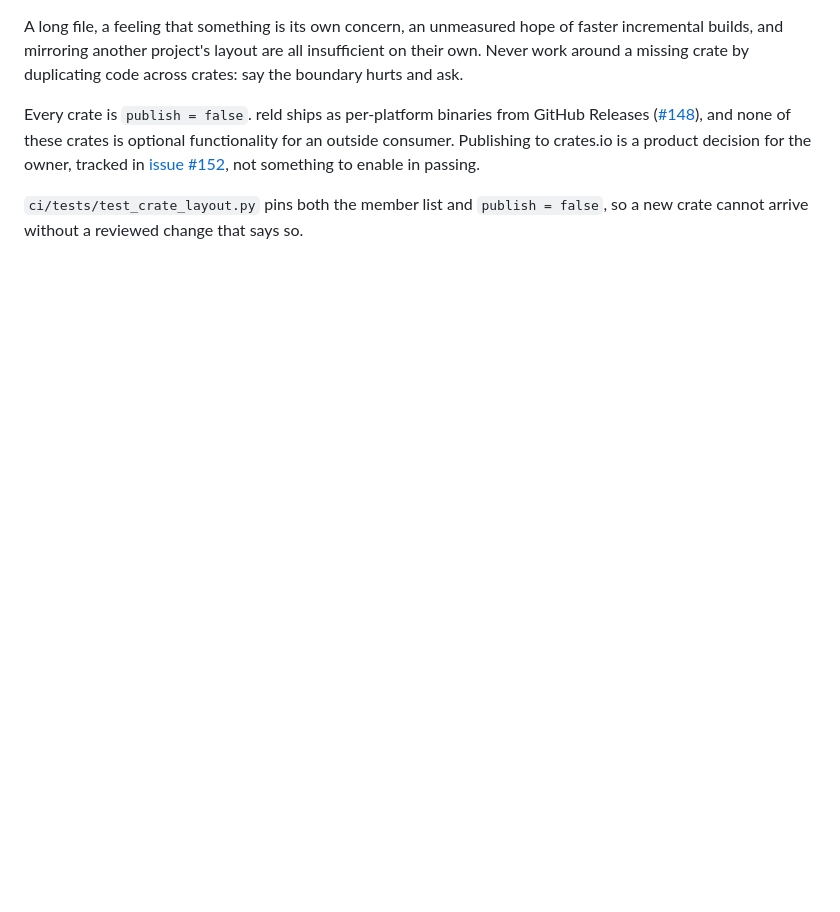
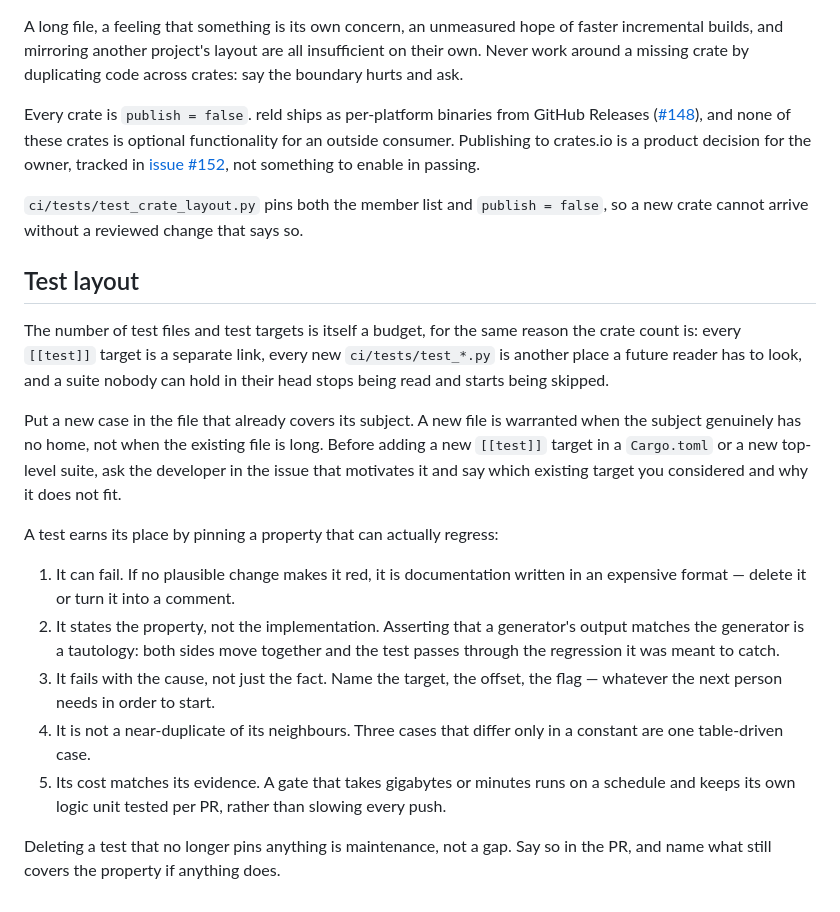
Before and after one commit to zackees/reld, a Markdown page: AGENTS.md, the part around the change. GitHub-like rendering; blank space fills up the shorter version.

Commit message:
docs(agents): make the test count a budget, like the crate count (#166)
The workspace already has a rule against spuriously adding crates. Tests had
none, and they have the same failure mode: a suite nobody can hold in their head
stops being read and starts being skipped, and every `[[test]]` target is
another link.

The rule is the same shape as the crate one — put the case in the file that
already covers the subject, ask before adding a target or a suite — plus what
makes a test worth its place: it can fail, it states the property rather than
the implementation, it fails with the cause, it is not a near-duplicate, and its
cost matches its evidence.

The tautology clause is from a real case this week: `--check-readme` compared
the README against the generator that wrote it, so both sides moved together and
a layout regression would have passed.

Co-authored-by: Claude Opus 5 (1M context) <noreply@anthropic.com>

```diff
--- a/AGENTS.md
+++ b/AGENTS.md
@@ -87,3 +87,32 @@ enable in passing.
 
 `ci/tests/test_crate_layout.py` pins both the member list and `publish = false`, so a new crate
 cannot arrive without a reviewed change that says so.
+
+## Test layout
+
+The number of test files and test targets is itself a budget, for the same reason the crate
+count is: every `[[test]]` target is a separate link, every new `ci/tests/test_*.py` is another
+place a future reader has to look, and a suite nobody can hold in their head stops being read
+and starts being skipped.
+
+Put a new case in the file that already covers its subject. A new file is warranted when the
+subject genuinely has no home, not when the existing file is long. Before adding a new
+`[[test]]` target in a `Cargo.toml` or a new top-level suite, ask the developer in the issue that
+motivates it and say which existing target you considered and why it does not fit.
+
+A test earns its place by pinning a property that can actually regress:
+
+1. It can fail. If no plausible change makes it red, it is documentation written in an expensive
+   format — delete it or turn it into a comment.
+2. It states the property, not the implementation. Asserting that a generator's output matches
+   the generator is a tautology: both sides move together and the test passes through the
+   regression it was meant to catch.
+3. It fails with the cause, not just the fact. Name the target, the offset, the flag — whatever
+   the next person needs in order to start.
+4. It is not a near-duplicate of its neighbours. Three cases that differ only in a constant are
+   one table-driven case.
+5. Its cost matches its evidence. A gate that takes gigabytes or minutes runs on a schedule and
+   keeps its own logic unit tested per PR, rather than slowing every push.
+
+Deleting a test that no longer pins anything is maintenance, not a gap. Say so in the PR, and
+name what still covers the property if anything does.
```
